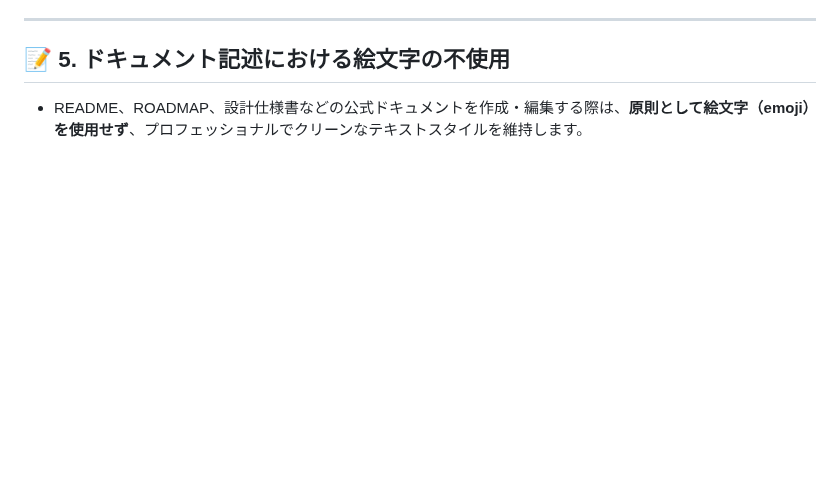
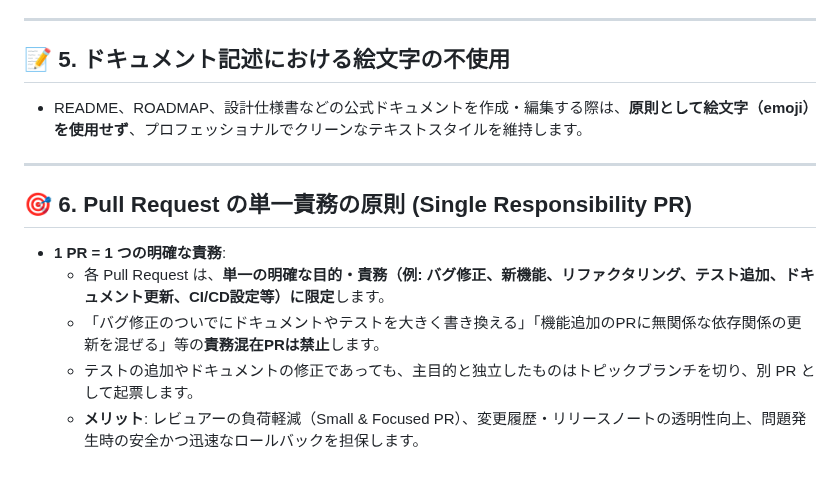
Before and after one commit to AobaIwaki123/ai-workspace, a Markdown page: .agents/rules/pr-workflow.md, the part around the change. Drawn GitHub-style; blank space fills up the shorter version.

Commit message:
docs(rules): enforce Single Responsibility Principle for Pull Requests

```diff
--- a/.agents/rules/pr-workflow.md
+++ b/.agents/rules/pr-workflow.md
@@ -48,3 +48,13 @@
 ## 📝 5. ドキュメント記述における絵文字の不使用
 
 - README、ROADMAP、設計仕様書などの公式ドキュメントを作成・編集する際は、**原則として絵文字（emoji）を使用せず**、プロフェッショナルでクリーンなテキストスタイルを維持します。
+
+---
+
+## 🎯 6. Pull Request の単一責務の原則 (Single Responsibility PR)
+
+- **1 PR = 1 つの明確な責務**:
+  - 各 Pull Request は、**単一の明確な目的・責務（例: バグ修正、新機能、リファクタリング、テスト追加、ドキュメント更新、CI/CD設定等）に限定**します。
+  - 「バグ修正のついでにドキュメントやテストを大きく書き換える」「機能追加のPRに無関係な依存関係の更新を混ぜる」等の**責務混在PRは禁止**します。
+  - テストの追加やドキュメントの修正であっても、主目的と独立したものはトピックブランチを切り、別 PR として起票します。
+  - **メリット**: レビュアーの負荷軽減（Small & Focused PR）、変更履歴・リリースノートの透明性向上、問題発生時の安全かつ迅速なロールバックを担保します。
```
